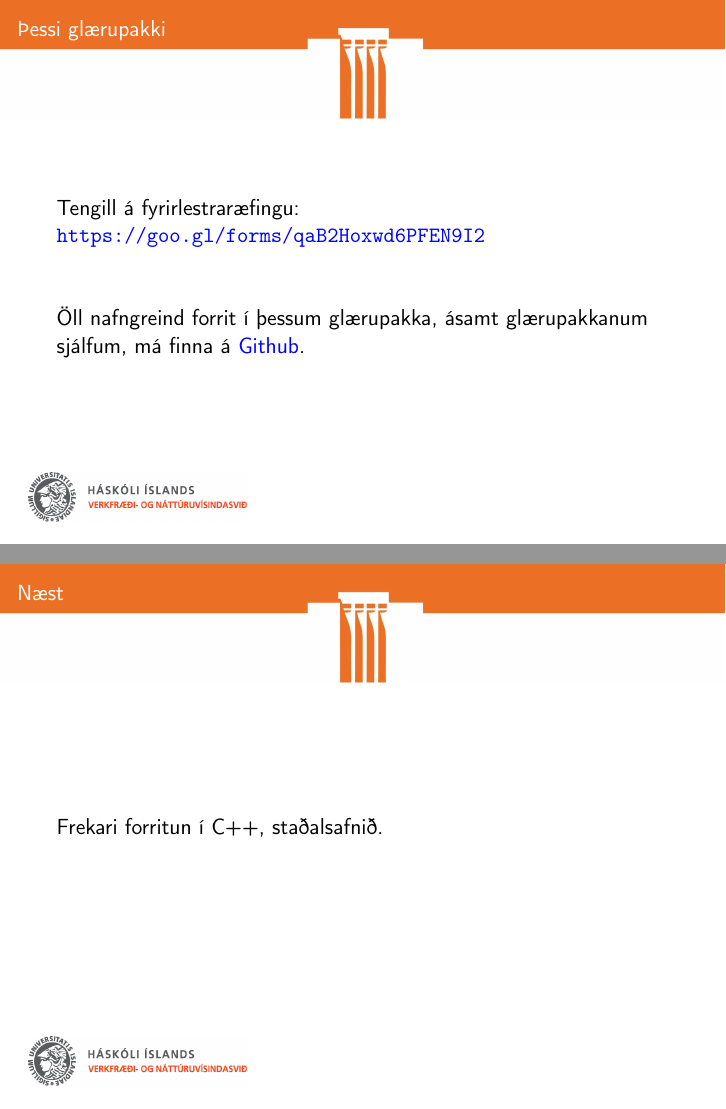
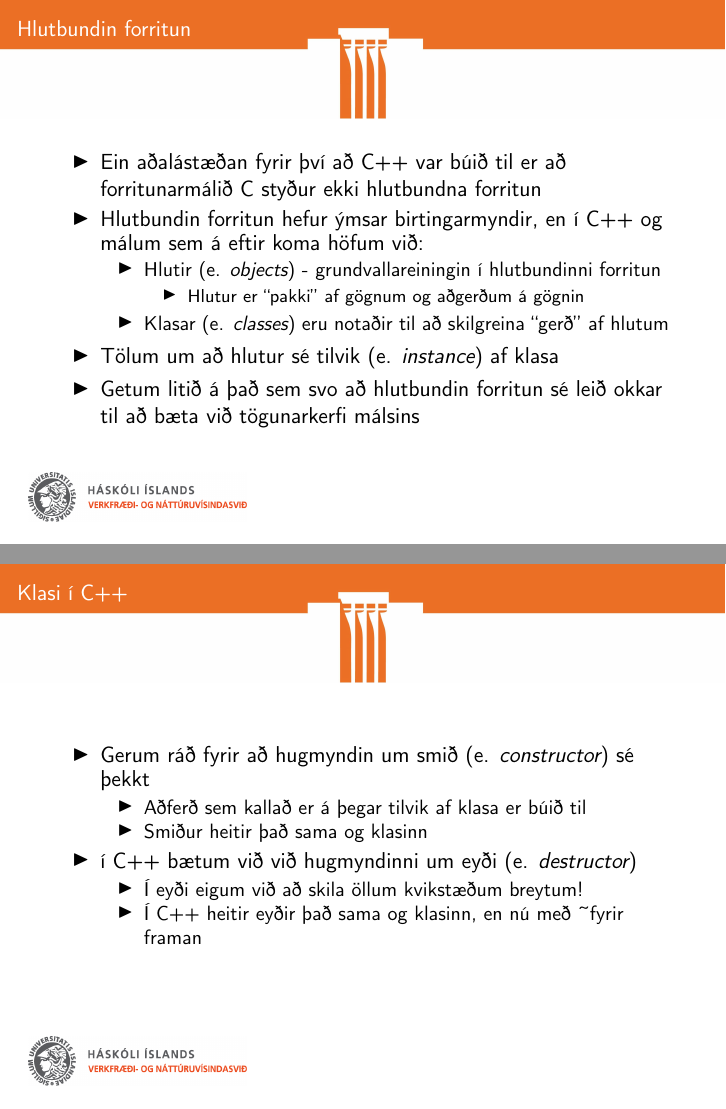
Before and after one commit to Ernir/kennsluefni, LaTeX slides (T2/T2_glærur_2.tex): pages 14 and 15 of 15 before the commit and pages 14 and 15 of 22 after it, joined at a grey line. Compiled offline with pdfLaTeX.

Commit message:
Ákvarða efnisval í hlutbundinni forritun fyrir T2 viku 2
ToDo: Fylla inn sýnidæmin

```diff
--- a/T2/T2_glærur_2.tex
+++ b/T2/T2_glærur_2.tex
@@ -183,6 +183,34 @@ Tvær leiðir til að skrifa út stökin sem eru í þriggja staka fylkinu \text
 
 \section{Hlutbundin forritun í C++}
 
+\begin{frame}{Hlutbundin forritun}
+\begin{itemize}
+ \item Ein aðalástæðan fyrir því að C++ var búið til er að forritunarmálið C styður ekki hlutbundna forritun
+ \item Hlutbundin forritun hefur ýmsar birtingarmyndir, en í C++ og málum sem á eftir koma höfum við:
+ \begin{itemize}
+  \item Hlutir (e. \emph{objects}) - grundvallareiningin í hlutbundinni forritun
+  \begin{itemize}
+   \item Hlutur er ``pakki'' af gögnum og aðgerðum á gögnin
+  \end{itemize}
+  \item Klasar (e. \emph{classes}) eru notaðir til að skilgreina ``gerð'' af hlutum
+ \end{itemize}
+ \item Tölum um að hlutur sé tilvik (e. \emph{instance}) af klasa
+ \item Getum litið á það sem svo að hlutbundin forritun sé leið okkar til að bæta við tögunarkerfi málsins
+\end{itemize}
+\end{frame}
 
+\begin{frame}{Klasi í C++}
+\begin{itemize}
+ \item Gerum ráð fyrir að hugmyndin um smið (e. \emph{constructor}) sé þekkt
+ \begin{itemize}
+  \item Aðferð sem kallað er á þegar tilvik af klasa er búið til
+  \item Smiður heitir það sama og klasinn
+ \end{itemize}
+ \item í C++ bætum við við hugmyndinni um eyði (e. \emph{destructor})
+ \begin{itemize}
+  \item Í eyði eigum við að skila öllum kvikstæðum breytum!
+  \item Í C++ heitir eyðir það sama og klasinn, en nú með \textasciitilde fyrir framan
+ \end{itemize}
+\end{itemize}
+\end{frame}
 
-\subsection{Helstu hugtök í hlutbundinni forritun}
@@ -196,13 +275,13 @@ Tvær leiðir til að skrifa út stökin sem eru í þriggja staka fylkinu \text
 Tengill á fyrirlestraræfingu: \url{https://goo.gl/forms/qaB2Hoxwd6PFEN9I2}
 \vspace{1cm}
 
-Öll nafngreind forrit í þessum glærupakka, ásamt glærupakkanum sjálfum, má finna á  \href{https://github.com/Ernir/kennsluefni/tree/master/T2/Code/w1}{Github}.
+Öll nafngreind forrit í þessum glærupakka, ásamt glærupakkanum sjálfum, má finna á  \href{https://github.com/Ernir/kennsluefni/tree/master/T2/Code/w2}{Github}.
 
 \end{frame}
 
 
 \begin{frame}{Næst}
-Frekari forritun í C++, staðalsafnið.
+Staðalsafn C++
 \end{frame}
 
 
```
Also changed, not shown: T2/T2_glærur_2.tex (51 more changed lines).
